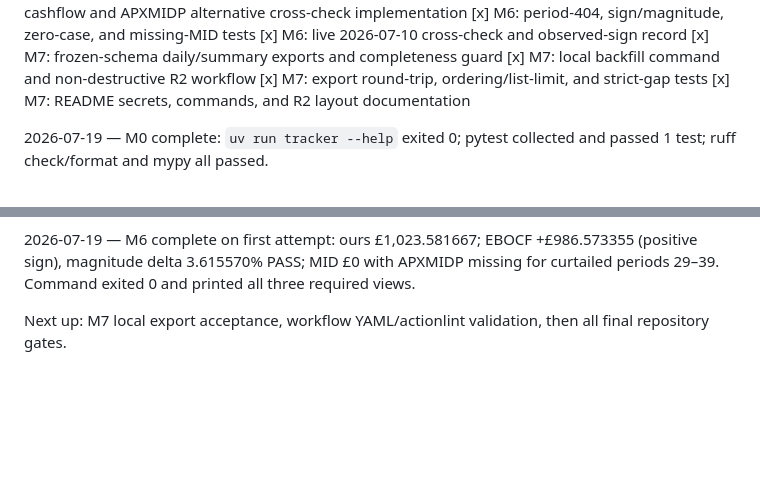
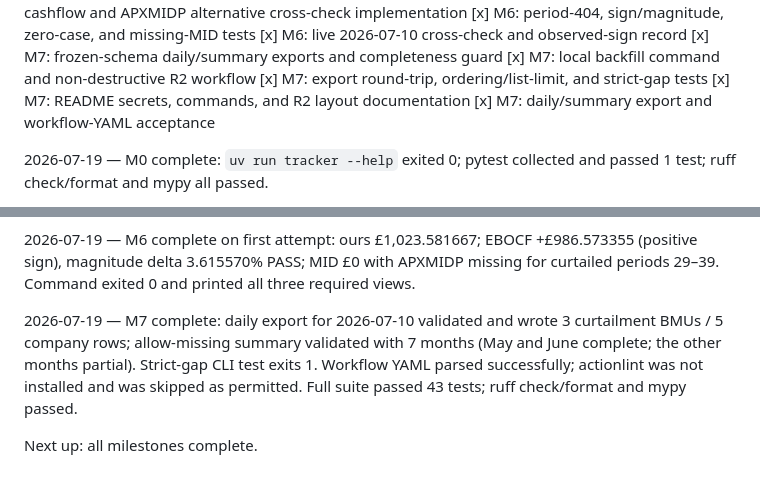
Before and after one commit to coldfrey/show-me-the-money, a Markdown page: PROGRESS.md, 2 parts joined by grey strips. Rendered like a GitHub page; blank space fills up the shorter version.

Commit message:
M7: record final acceptance evidence

```diff
--- a/PROGRESS.md
+++ b/PROGRESS.md
@@ -23,6 +23,7 @@
 [x] M7: local backfill command and non-destructive R2 workflow
 [x] M7: export round-trip, ordering/list-limit, and strict-gap tests
 [x] M7: README secrets, commands, and R2 layout documentation
+[x] M7: daily/summary export and workflow-YAML acceptance
 
 2026-07-19 — M0 complete: `uv run tracker --help` exited 0; pytest collected
 and passed 1 test; ruff check/format and mypy all passed.
@@ -57,5 +58,10 @@ ruff check/format and mypy passed.
 APXMIDP missing for curtailed periods 29–39. Command exited 0 and printed all
 three required views.
 
-Next up: M7 local export acceptance, workflow YAML/actionlint validation, then
-all final repository gates.
+2026-07-19 — M7 complete: daily export for 2026-07-10 validated and wrote 3
+curtailment BMUs / 5 company rows; allow-missing summary validated with 7 months
+(May and June complete; the other months partial). Strict-gap CLI test exits 1.
+Workflow YAML parsed successfully; actionlint was not installed and was skipped
+as permitted. Full suite passed 43 tests; ruff check/format and mypy passed.
+
+Next up: all milestones complete.
```
